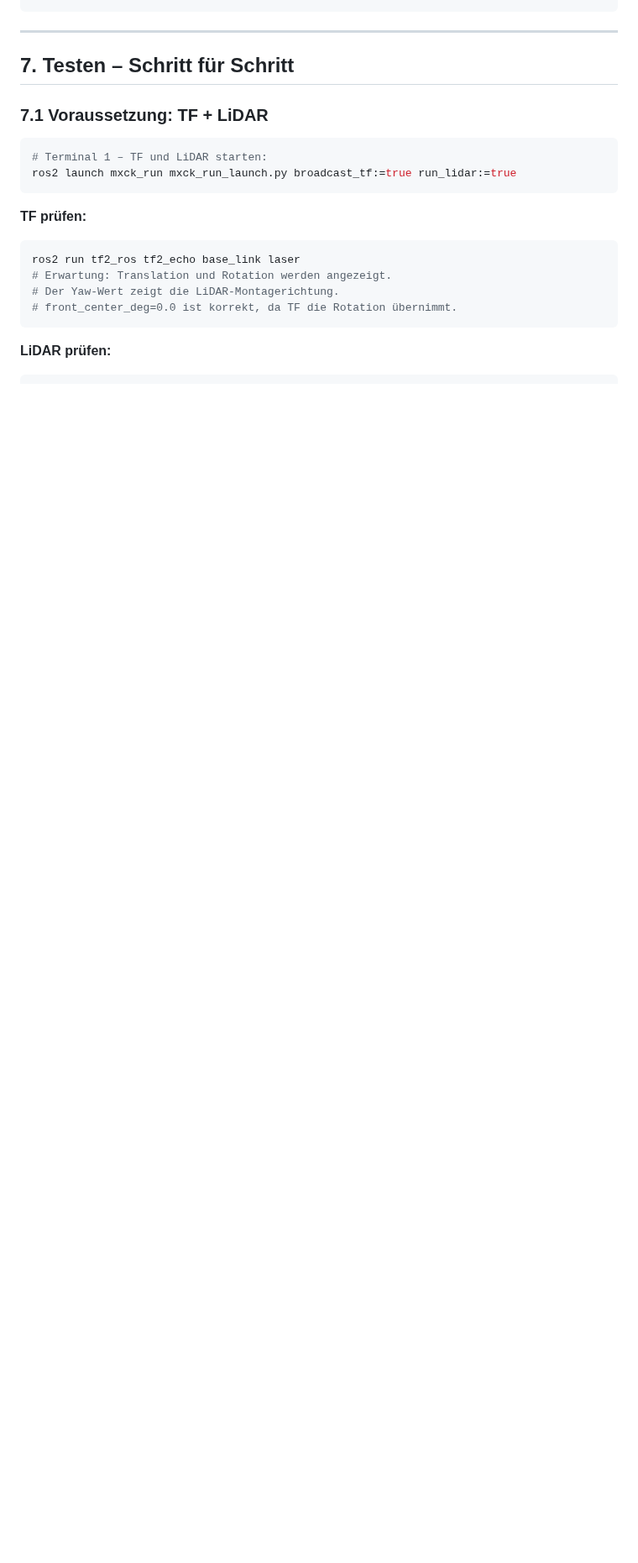
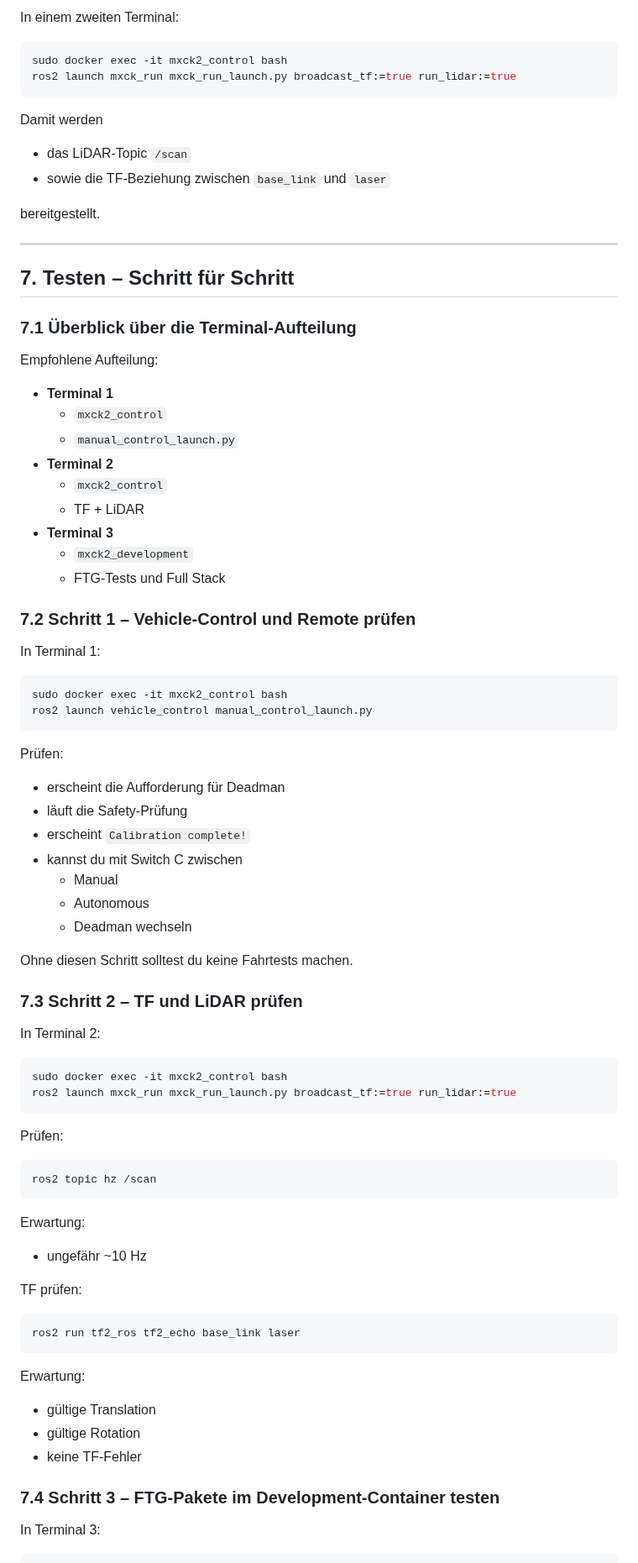
Before and after one commit to OmarMElalami/ftg_mxck, a Markdown page: README.md, the part around one of its changes. Shown at 84% size. Rendered like a GitHub page; blank space fills up the shorter version.

````diff
--- a/README.md
+++ b/README.md
@@ -327,22 +432,86 @@ source install/setup.bash
+In einem zweiten Terminal:
+
+```bash
+sudo docker exec -it mxck2_control bash
+ros2 launch mxck_run mxck_run_launch.py broadcast_tf:=true run_lidar:=true
+```
+
+Damit werden
+- das LiDAR-Topic `/scan`
+- sowie die TF-Beziehung zwischen `base_link` und `laser`
+
+bereitgestellt.
 
 ---
 
 ## 7. Testen – Schritt für Schritt
 
-### 7.1 Voraussetzung: TF + LiDAR
+### 7.1 Überblick über die Terminal-Aufteilung
+
+Empfohlene Aufteilung:
+
+- **Terminal 1**
+  - `mxck2_control`
+  - `manual_control_launch.py`
+- **Terminal 2**
+  - `mxck2_control`
+  - TF + LiDAR
+- **Terminal 3**
+  - `mxck2_development`
+  - FTG-Tests und Full Stack
+
+### 7.2 Schritt 1 – Vehicle-Control und Remote prüfen
+
+In Terminal 1:
 
 ```bash
-# Terminal 1 – TF und LiDAR starten:
+sudo docker exec -it mxck2_control bash
+ros2 launch vehicle_control manual_control_launch.py
+```
+
+Prüfen:
+- erscheint die Aufforderung für Deadman
+- läuft die Safety-Prüfung
+- erscheint `Calibration complete!`
+- kannst du mit Switch C zwischen
+  - Manual
+  - Autonomous
+  - Deadman
+  wechseln
+
+Ohne diesen Schritt solltest du keine Fahrtests machen.
+
+### 7.3 Schritt 2 – TF und LiDAR prüfen
+
+In Terminal 2:
+
+```bash
+sudo docker exec -it mxck2_control bash
 ros2 launch mxck_run mxck_run_launch.py broadcast_tf:=true run_lidar:=true
 ```
 
-**TF prüfen:**
+Prüfen:
+
+```bash
+ros2 topic hz /scan
+```
+
+Erwartung:
+- ungefähr ~10 Hz
+
+TF prüfen:
+
 ```bash
 ros2 run tf2_ros tf2_echo base_link laser
-# Erwartung: Translation und Rotation werden angezeigt.
-# Der Yaw-Wert zeigt die LiDAR-Montagerichtung.
-# front_center_deg=0.0 ist korrekt, da TF die Rotation übernimmt.
 ```
 
-**LiDAR prüfen:**
+Erwartung:
+- gültige Translation
+- gültige Rotation
+- keine TF-Fehler
+
+### 7.4 Schritt 3 – FTG-Pakete im Development-Container testen
+
+In Terminal 3:
+
 ```bash
````
Also changed, not shown: other parts of README.md (+201 -143 lines).
